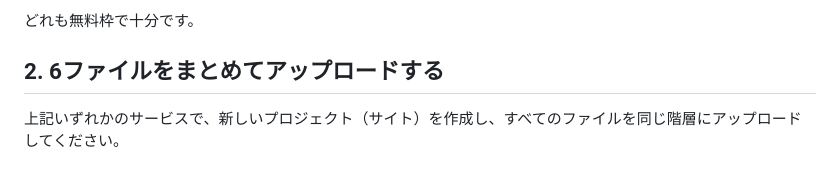
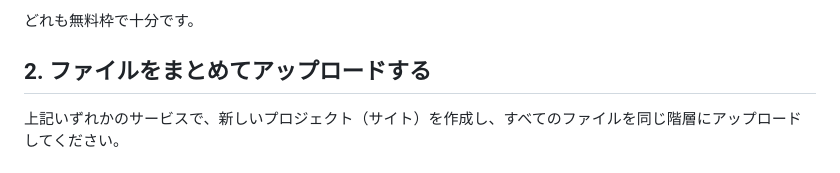
Before and after one commit to HSResilience/ReframeKobo, a Markdown page: pwa-deploy-README.md, the part around the change. Drawn GitHub-style.

Commit message:
Fix README heading
Co-Authored-By: Claude Sonnet 5.5 <noreply@anthropic.com>
Claude-Session: https://claude.ai/code/session_01RLjsvHvCj1FdV6Q49uUdBp

```diff
--- a/pwa-deploy-README.md
+++ b/pwa-deploy-README.md
@@ -25,7 +25,7 @@ PWAはHTTPS配信が必須です（`localhost`での動作確認は例外的にO
 
 どれも無料枠で十分です。
 
-## 2. 6ファイルをまとめてアップロードする
+## 2. ファイルをまとめてアップロードする
 
 上記いずれかのサービスで、新しいプロジェクト（サイト）を作成し、すべてのファイルを同じ階層にアップロードしてください。
 
```
